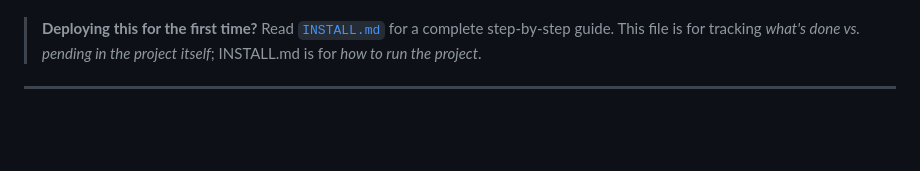
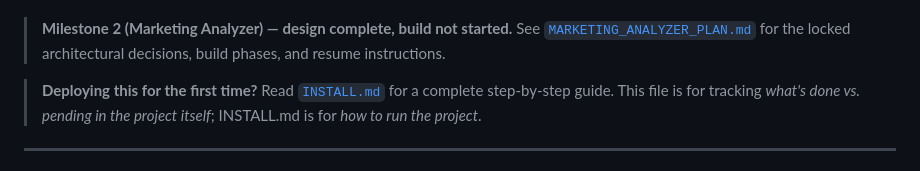
Before and after one commit to KhaledGGL/salesagent, a Markdown page: STATUS.md, the part around one of its changes. Rendered like a GitHub page; blank space fills up the shorter version.

```diff
--- a/STATUS.md
+++ b/STATUS.md
@@ -4,4 +4,8 @@
 **Current phase:** v0.3 — single ingestion model, GHL-API-free, UTM-driven attribution.
+
+> **Milestone 2 (Marketing Analyzer) — design complete, build not started.**
+> See [`MARKETING_ANALYZER_PLAN.md`](./MARKETING_ANALYZER_PLAN.md) for the
+> locked architectural decisions, build phases, and resume instructions.
 
 > **Deploying this for the first time?** Read [`INSTALL.md`](./INSTALL.md)
 > for a complete step-by-step guide. This file is for tracking *what's
```
Also changed, not shown: other parts of STATUS.md (+1 -1 lines), MARKETING_ANALYZER_PLAN.md (added, +380 -0 lines).
